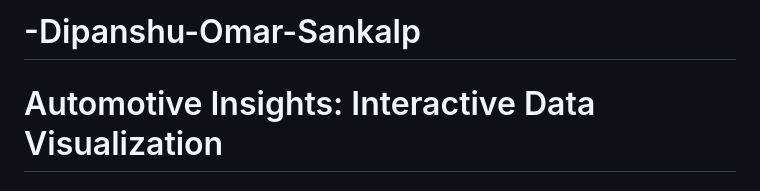
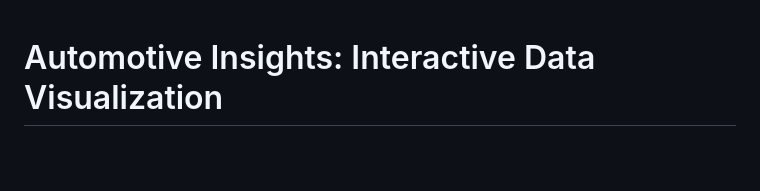
Before and after one commit to sankalp-rajeev/Car-Data-Viz, a Markdown page: README.md, the part around the change. Drawn GitHub-style; blank space fills up the shorter version.

```diff
--- a/README.md
+++ b/README.md
@@ -1,4 +1,3 @@
-# -Dipanshu-Omar-Sankalp
 # Automotive Insights: Interactive Data Visualization
 ### By Dipanshu Singh, Sankalp Rajeev, Omar Hernandez
 
```
